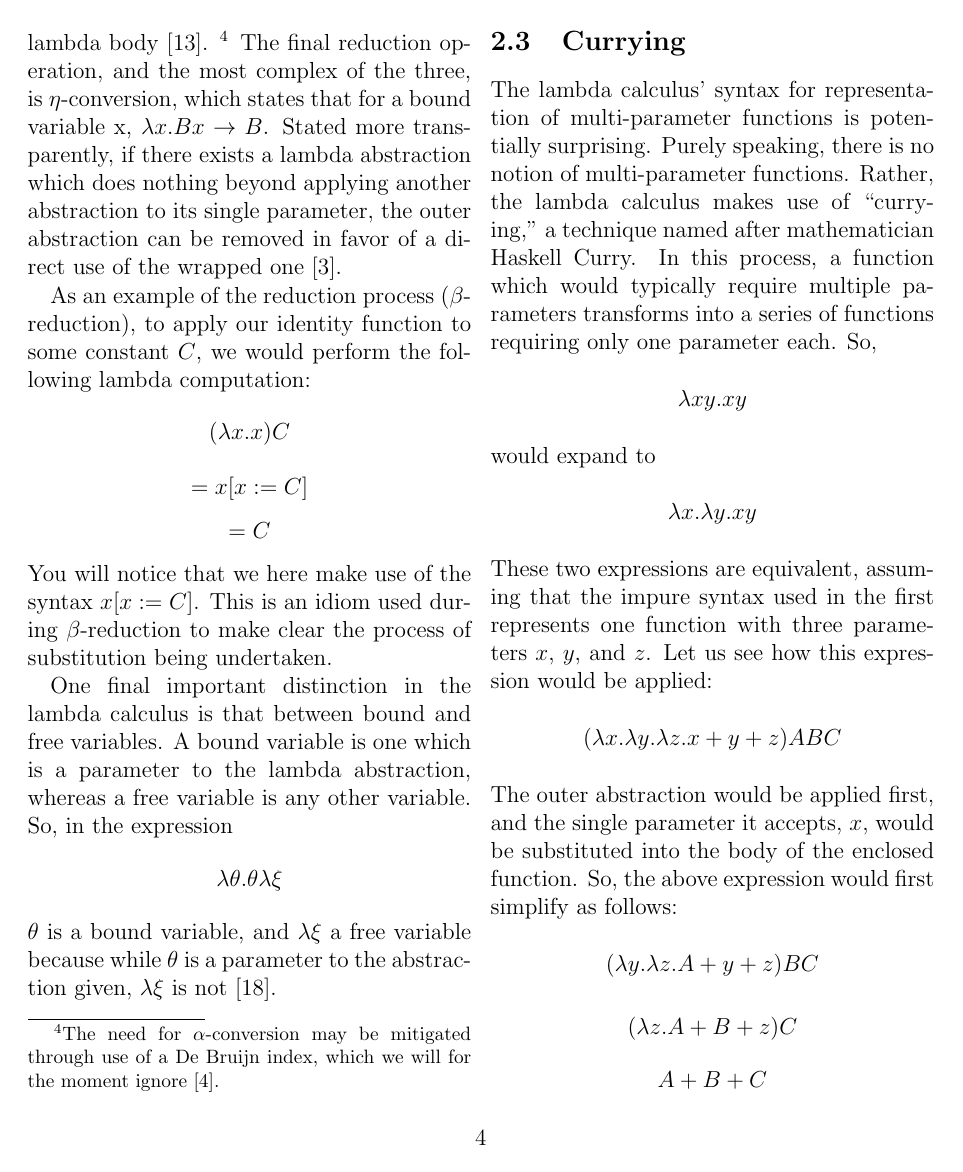
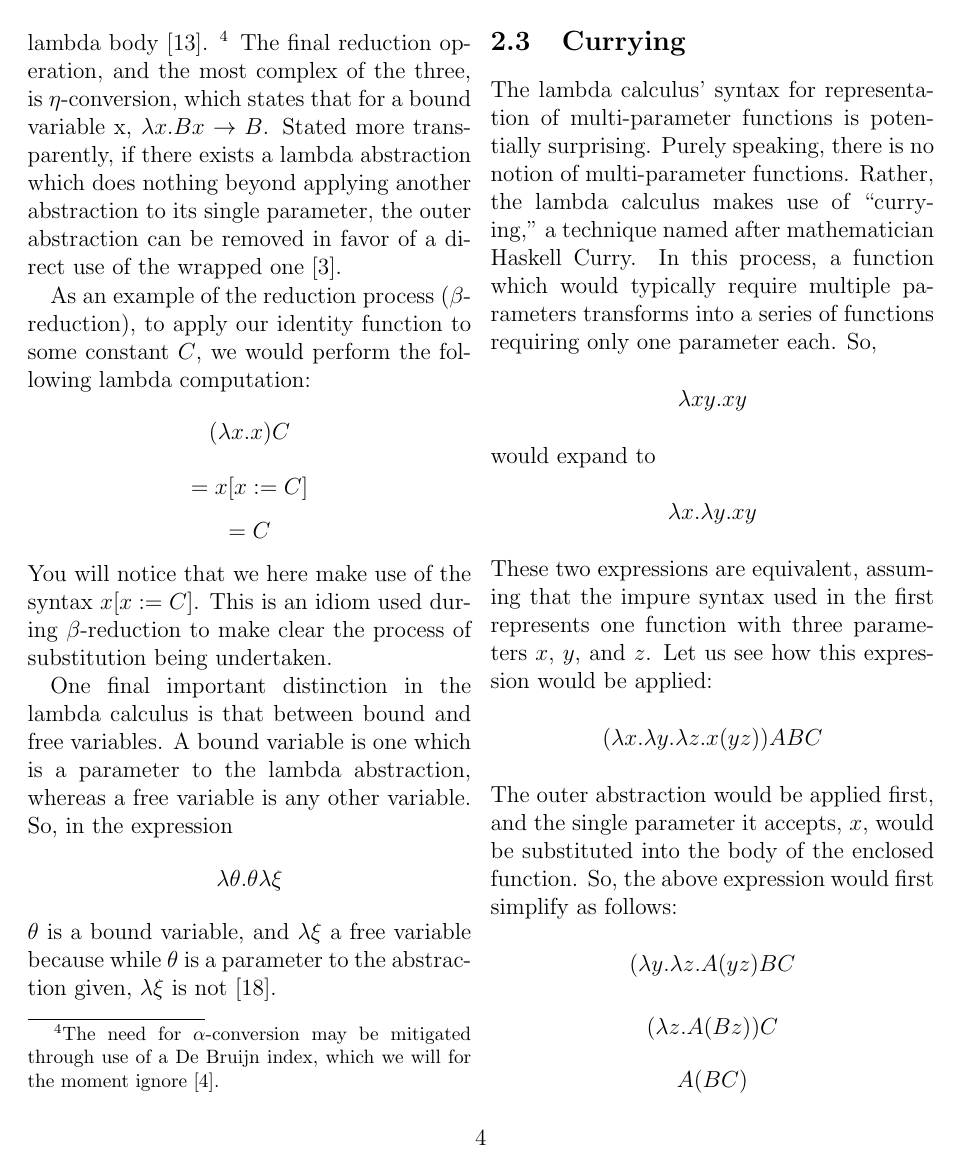
Before and after one commit to ErikBoesen/ia_math, a LaTeX paper (ia.tex): page 6 of 11. Compiled offline with pdfLaTeX.

Commit message:
Use all pure equations

```diff
--- a/ia.tex
+++ b/ia.tex
@@ -72,11 +72,11 @@ $$\lambda xy.xy$$
 would expand to
 $$\lambda x.\lambda y.xy$$
 These two expressions are equivalent, assuming that the impure syntax used in the first represents one function with three parameters $x$, $y$, and $z$. Let us see how this expression would be applied:
-$$(\lambda x.\lambda y.\lambda z.x+y+z)ABC$$
+$$(\lambda x.\lambda y.\lambda z.x(yz))ABC$$
 The outer abstraction would be applied first, and the single parameter it accepts, $x$, would be substituted into the body of the enclosed function. So, the above expression would first simplify as follows:
-$$(\lambda y.\lambda z.A+y+z)BC$$
-$$(\lambda z.A+B+z)C$$
-$$A+B+C$$
+$$(\lambda y.\lambda z.A(yz)BC$$
+$$(\lambda z.A(Bz))C$$
+$$A(BC)$$
 
 \section{Illustration: Defining Exponentiation}
 The important thing to note about the aforementioned syntax is that in pure lambda calculus, there are no other symbols or syntatical constructions used. This leads to some occasionally verbose definitions for otherwise simple concepts, which must be redefined before they can be used. One must go through a frankly absurd number of operations in order to perform the simplest of mathematical processes. To illustrate, let us walk through the process of defining exponentiation. To any remotely experienced mathematician the operation is doubtless well known. In the lambda calculus, however, we must do a great deal of work to define this capability.
```
